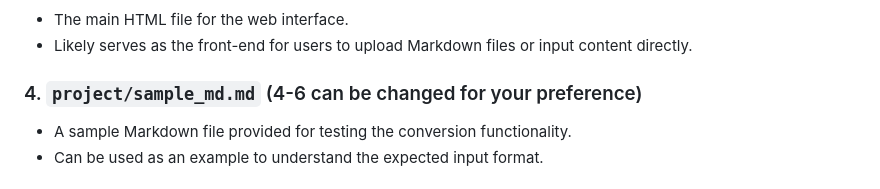
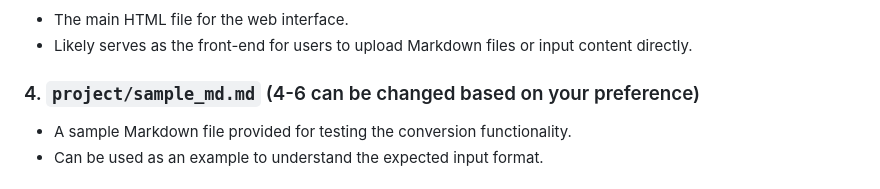
Before and after one commit to Jrx2003/md2slides, a Markdown page: README.md, the part around the change. Drawn GitHub-style.

```diff
--- a/README.md
+++ b/README.md
@@ -65,7 +65,7 @@ This file provides an overview of the project, including its purpose, structure,
 - The main HTML file for the web interface.
 - Likely serves as the front-end for users to upload Markdown files or input content directly.
 
-### 4. `project/sample_md.md` (4-6 can be changed for your preference)
+### 4. `project/sample_md.md` (4-6 can be changed based on your preference)
 
 - A sample Markdown file provided for testing the conversion functionality.
 - Can be used as an example to understand the expected input format.
```
